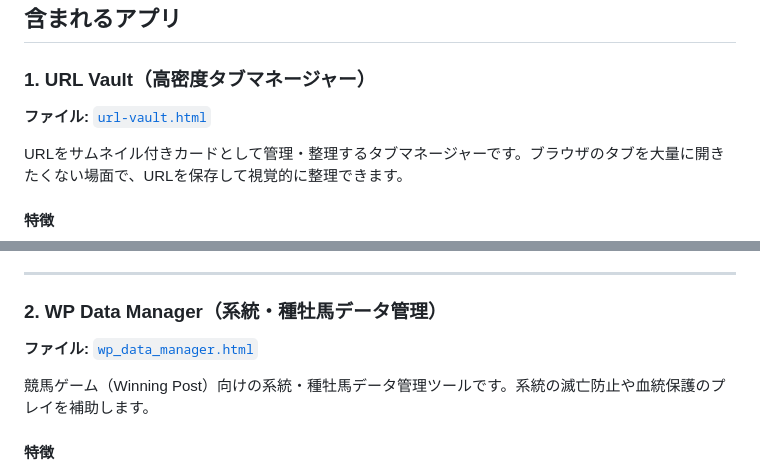
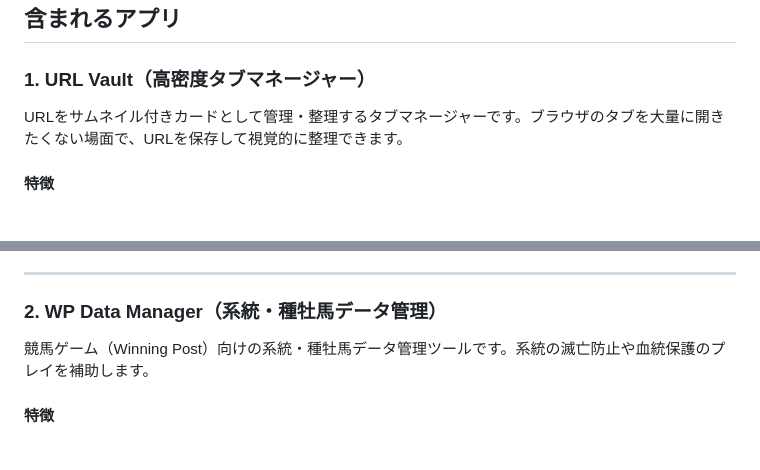
Before and after one commit to shinderuman/local-web-apps, a Markdown page: README.md, 2 parts joined by grey strips. GitHub-like rendering; blank space fills up the shorter version.

Commit message:
docs: Remove hardcoded file paths from README
- Remove file path references that break on directory restructuring
- App descriptions remain valid without path links

```diff
--- a/README.md
+++ b/README.md
@@ -5,8 +5,6 @@
 ## 含まれるアプリ
 
 ### 1. URL Vault（高密度タブマネージャー）
-
-**ファイル:** [`url-vault.html`](url-vault.html)
 
 URLをサムネイル付きカードとして管理・整理するタブマネージャーです。ブラウザのタブを大量に開きたくない場面で、URLを保存して視覚的に整理できます。
 
@@ -31,8 +29,6 @@ URLをサムネイル付きカードとして管理・整理するタブマネ
 ---
 
 ### 2. WP Data Manager（系統・種牡馬データ管理）
-
-**ファイル:** [`wp_data_manager.html`](wp_data_manager.html)
 
 競馬ゲーム（Winning Post）向けの系統・種牡馬データ管理ツールです。系統の滅亡防止や血統保護のプレイを補助します。
 
```
